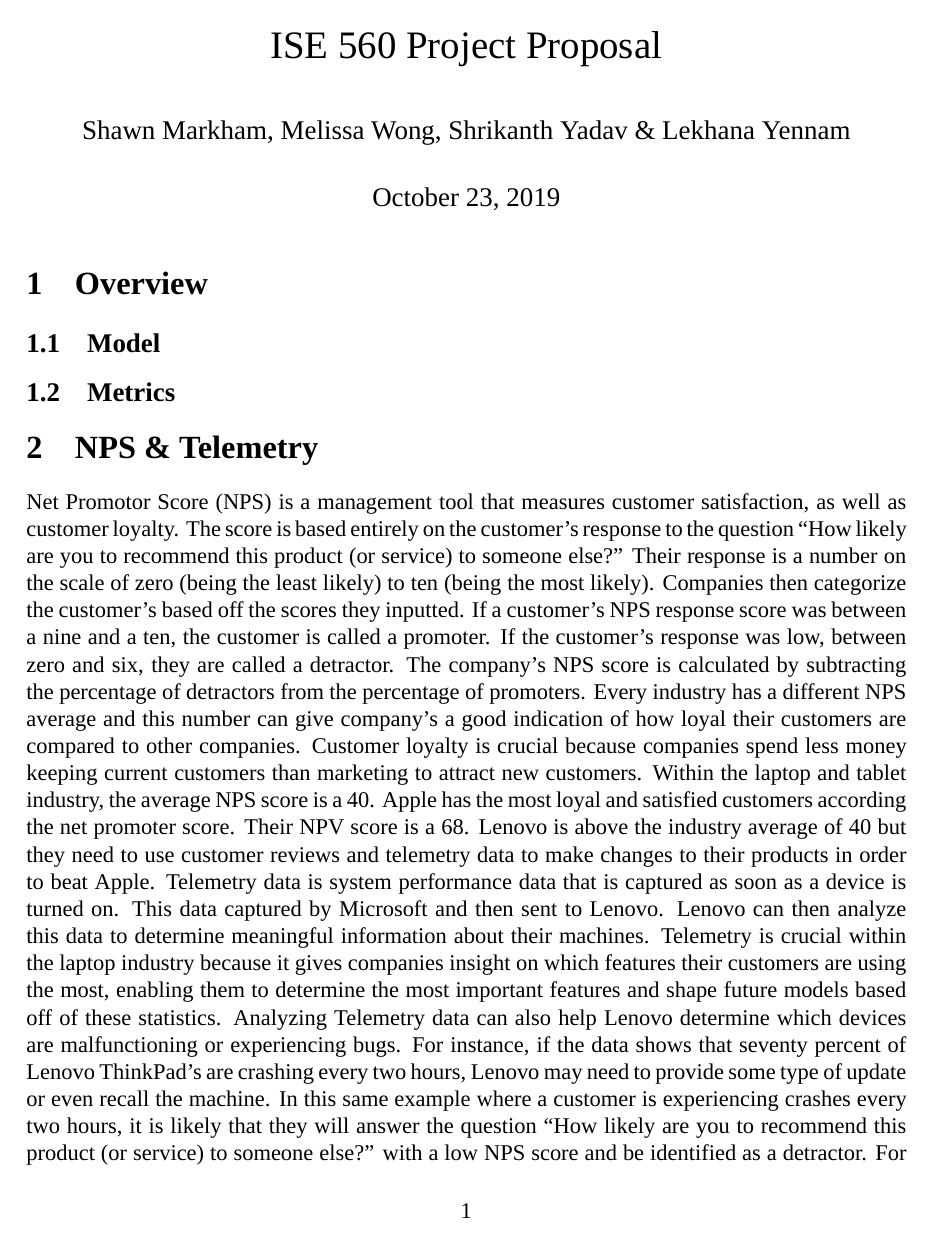
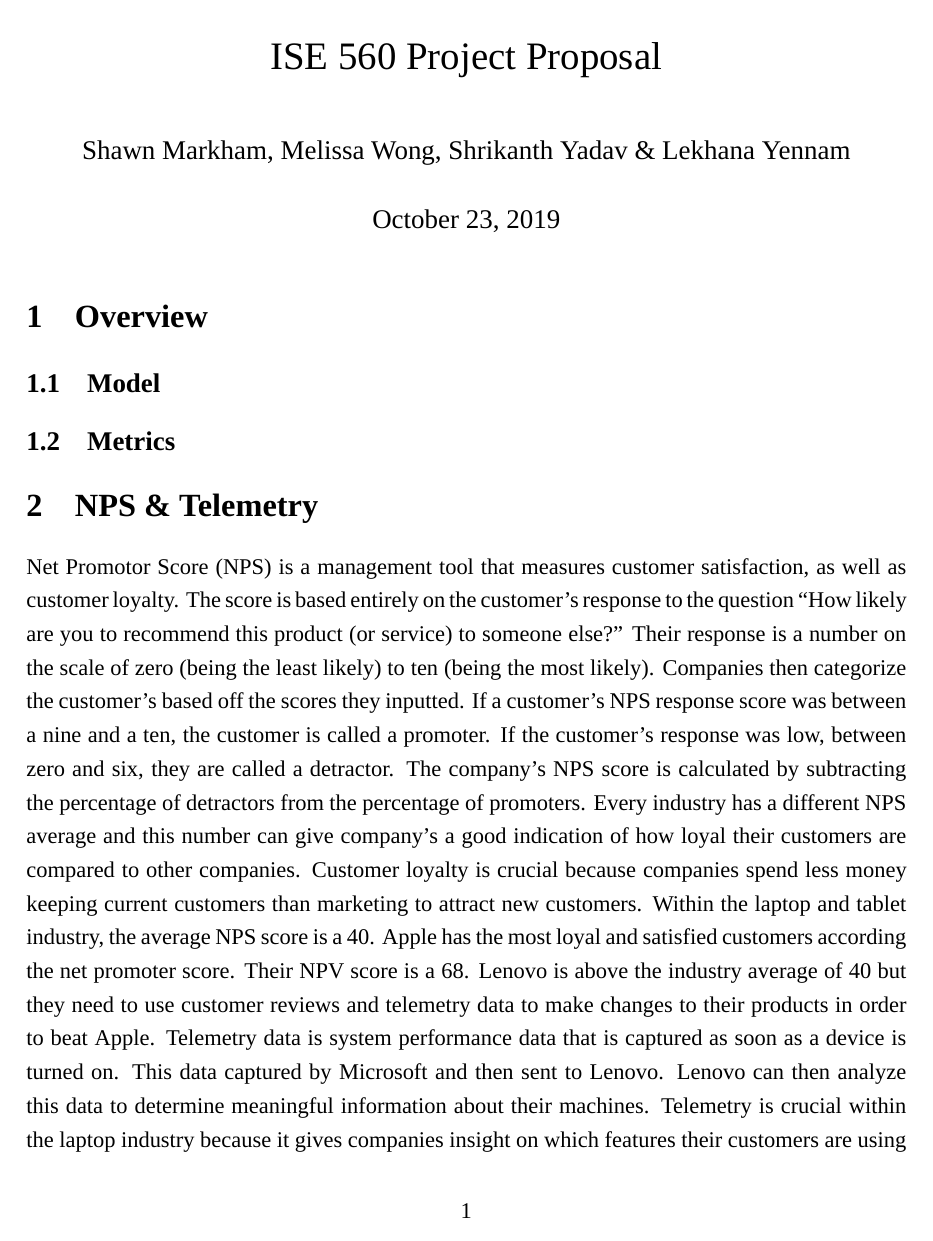
Before and after one commit to shrikanth95/lenovo_project_NPS, an R Markdown document (Proposal/ISE560_Proposal.Rmd): page 1 of 3. Rendered offline with R 4.5, knitr and Pandoc, then LaTeX, with nearby package versions; a font, style sheet, LaTeX package, included part or bibliography that could not be used is replaced or left out.

Commit message:
Added one half spacing to the proposal.

```diff
--- a/Proposal/ISE560_Proposal.Rmd
+++ b/Proposal/ISE560_Proposal.Rmd
@@ -5,6 +5,8 @@
 header-includes:
    - \usepackage{fontspec}
    - \setmainfont{Times New Roman}
+   - \usepackage{setspace}
+   - \onehalfspacing
 output:
   pdf_document:
     latex_engine: xelatex
```
Also changed, not shown: Proposal/ISE560_Proposal.Rmd (11 more changed lines).
